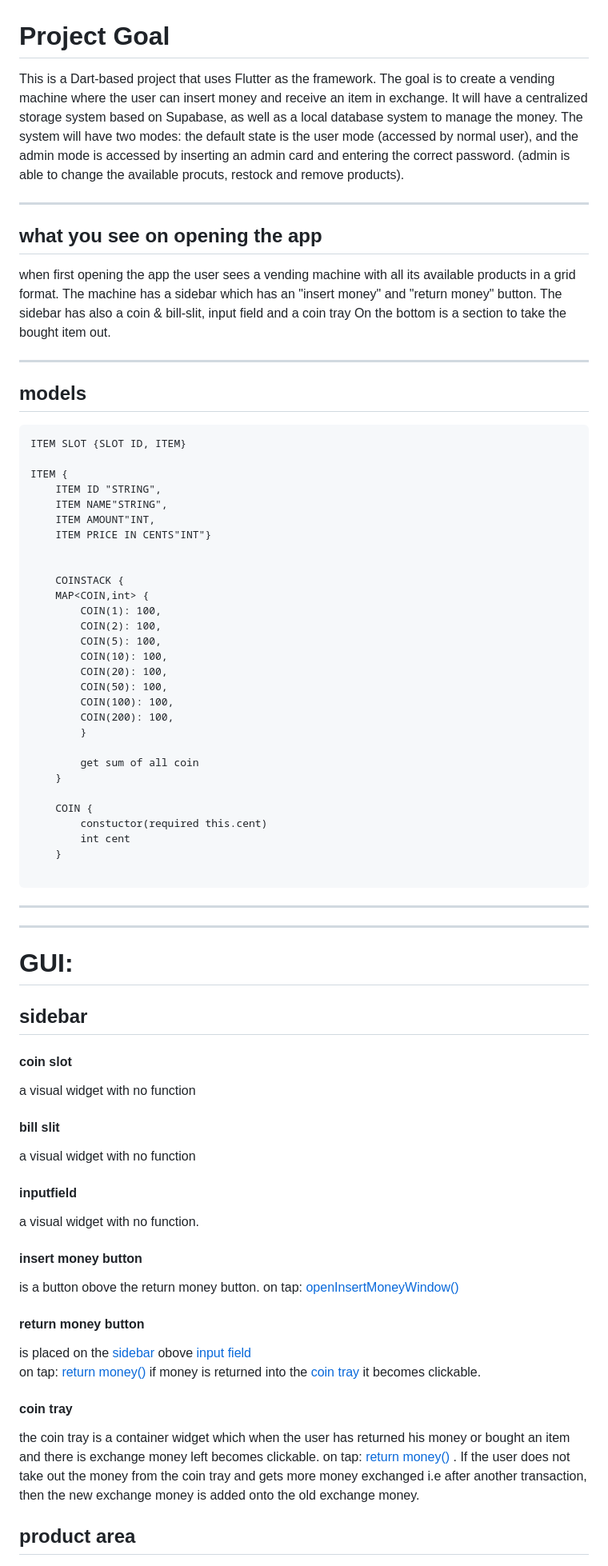
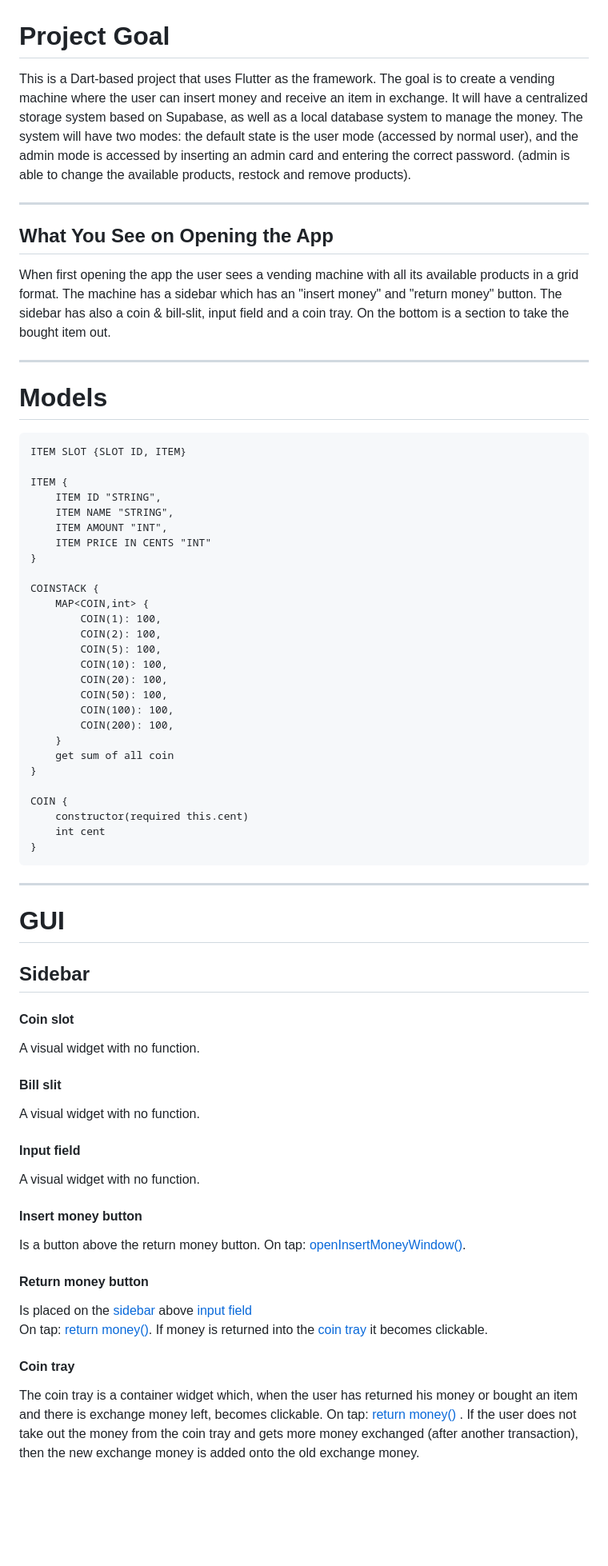
Before and after one commit to GFerhat/snackautomat, a Markdown page: design_document.md, the part around one of its changes. Shown at 80% size. Rendered like a GitHub page; blank space fills up the shorter version.

````diff
--- a/design_document.md
+++ b/design_document.md
@@ -1,13 +1,16 @@
 # Project Goal
 
-This is a Dart-based project that uses Flutter as the framework. The goal is to create a vending machine where the user can insert money and receive an item in exchange. It will have a centralized storage system based on Supabase, as well as a local database system to manage the money. The system will have two modes: the default state is the user mode (accessed by normal user), and the admin mode is accessed by inserting an admin card and entering the correct password. (admin is able to change the available procuts, restock and remove products).
-___
+This is a Dart-based project that uses Flutter as the framework. The goal is to create a vending machine where the user can insert money and receive an item in exchange. It will have a centralized storage system based on Supabase, as well as a local database system to manage the money. The system will have two modes: the default state is the user mode (accessed by normal user), and the admin mode is accessed by inserting an admin card and entering the correct password. (admin is able to change the available products, restock and remove products).
 
-## what you see on opening the app
-when first opening the app the user sees a vending machine with all its available products in a grid format. The machine has a sidebar which has an "insert money" and "return money" button. The sidebar has also a coin & bill-slit, input field and a coin tray
-On the bottom is a section to take the bought item out.
-___
-## models
+---
+
+## What You See on Opening the App
+
+When first opening the app the user sees a vending machine with all its available products in a grid format. The machine has a sidebar which has an "insert money" and "return money" button. The sidebar has also a coin & bill-slit, input field and a coin tray. On the bottom is a section to take the bought item out.
+
+---
+
+# Models
 
 <span id=coinstack></id>
 
@@ -16,12 +19,12 @@ ITEM SLOT {SLOT ID, ITEM}
 
 ITEM {
     ITEM ID "STRING",
-    ITEM NAME"STRING",
-    ITEM AMOUNT"INT,
-    ITEM PRICE IN CENTS"INT"}
+    ITEM NAME "STRING",
+    ITEM AMOUNT "INT",
+    ITEM PRICE IN CENTS "INT"
+}
 
-
-    COINSTACK {
+COINSTACK {
     MAP<COIN,int> {
         COIN(1): 100,
         COIN(2): 100,
@@ -31,55 +34,51 @@ ITEM {
         COIN(50): 100,
         COIN(100): 100,
         COIN(200): 100,
-        }
+    }
+    get sum of all coin
+}
 
-        get sum of all coin
-    }
+COIN {
+    constructor(required this.cent)
+    int cent
+}
+```
 
-    COIN {
-        constuctor(required this.cent)
-        int cent
-    }
-
-```
-___
-
-
-
+---
 
 <span id=insert_money_window></id>
 
-___
-#  GUI:
+# GUI
 
-## sidebar
+## Sidebar
 
-#### coin slot
-a visual widget with no function
+#### Coin slot
 
-#### bill slit
-a visual widget with no function
+A visual widget with no function.
 
-#### inputfield
-a visual widget with no function.
+#### Bill slit
 
-#### insert money button
-is a button obove the return money button.
-on tap:  <a href=#open_insert_money_window> openInsertMoneyWindow()</a>
-<span id= return_money_button></id>
+A visual widget with no function.
 
-#### return money button
-is placed on the <a href = #sidebar>sidebar</a> obove <a href=#input_field>input field</a><br>
- on tap: <a href=#return_money>return money()</a>
- if money is returned into the <a href = #coin_tray>coin tray</a> it becomes clickable.
+#### Input field
 
-<span id = coin_tray></id>
+A visual widget with no function.
 
-#### coin tray
-the coin tray is a container widget which when the user has returned his money or bought an item and there is exchange money left becomes clickable. on tap: <a href=#return_money> return money() </a>. If the user does not take out the money from the coin tray and gets more money exchanged i.e after another transaction, then the new exchange money is added onto the old exchange money.
-<span id = item_slot></id>
+#### Insert money button
 
-## product area
+Is a button above the return money button. On tap: <a href=#open_insert_money_window> openInsertMoneyWindow()</a>.
+
+<span id=return_money_button></id>
+
+#### Return money button
+
+Is placed on the <a href = #sidebar>sidebar</a> above <a href=#input_field>input field</a><br> On tap: <a href=#return_money>return money()</a>. If money is returned into the <a href = #coin_tray>coin tray</a> it becomes clickable.
+
+<span id=coin_tray></id>
+
+#### Coin tray
+
+The coin tray is a container widget which, when the user has returned his money or bought an item and there is exchange money left, becomes clickable. On tap: <a href=#return_money> return money() </a>. If the user does not take out the money from the coin tray and gets more money exchanged (after another transaction), then the new exchange money is added onto the old exchange money.
 
 <span id=item_slot></id>
 
````
Also changed, not shown: other parts of design_document.md (+85 -98 lines).
